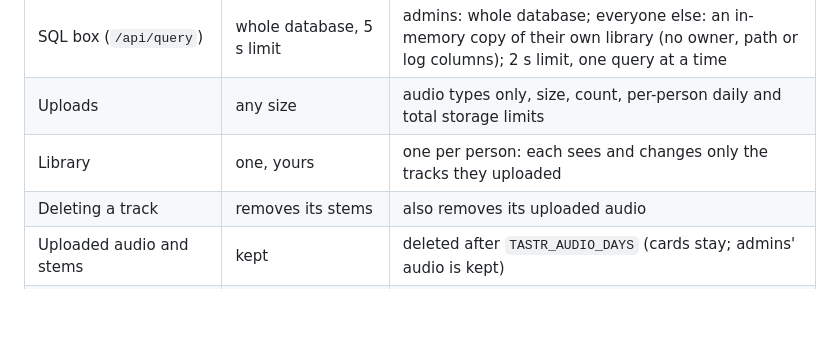
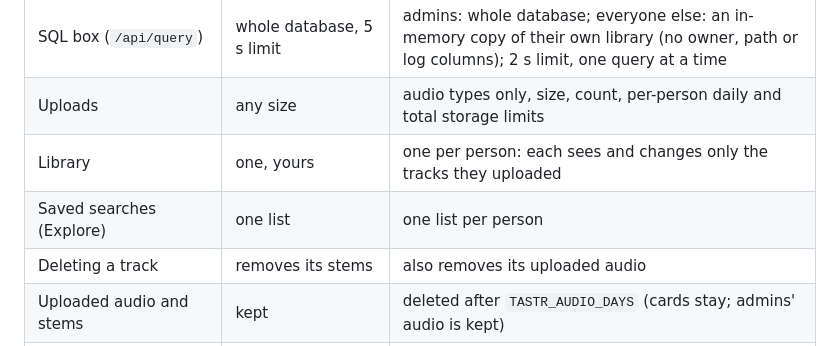
Before and after one commit to pocketIlmatto/tastr, a Markdown page: docs/hosting.md, the part around the change. Rendered like a GitHub page; blank space fills up the shorter version.

```diff
--- a/docs/hosting.md
+++ b/docs/hosting.md
@@ -19,6 +19,7 @@ pieces fit together.
 | SQL box (`/api/query`) | whole database, 5 s limit | admins: whole database; everyone else: an in-memory copy of their own library (no owner, path or log columns); 2 s limit, one query at a time |
 | Uploads | any size | audio types only, size, count, per-person daily and total storage limits |
 | Library | one, yours | one per person: each sees and changes only the tracks they uploaded |
+| Saved searches (Explore) | one list | one list per person |
 | Deleting a track | removes its stems | also removes its uploaded audio |
 | Uploaded audio and stems | kept | deleted after `TASTR_AUDIO_DAYS` (cards stay; admins' audio is kept) |
 | Try this in Strudel | strudel.cc fetches audio from `tastr serve` | strudel.cc fetches it through a signed link that works for a week |
```
Also changed, not shown: README.md (+9 -2 lines), docs/modules/ui.md (+7 -2 lines), docs/images/find-tracks.png (added), 8 other files.
